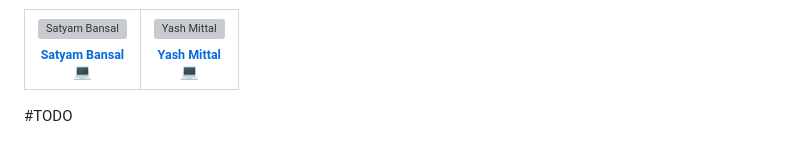
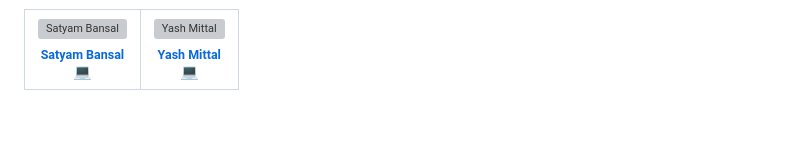
Before and after one commit to satyambnsal/umbra, a Markdown page: README.md, the part around the change. GitHub-like rendering; blank space fills up the shorter version; grey boxes are pictures that could not be loaded.

```diff
--- a/README.md
+++ b/README.md
@@ -115,7 +115,6 @@ Thanks goes to these wonderful people ([emoji key](https://allcontributors.org/d
   </tbody>
 </table>
 
-#TODO
 <!-- markdownlint-restore -->
 <!-- prettier-ignore-end -->
 <!-- ALL-CONTRIBUTORS-LIST:END -->
```
